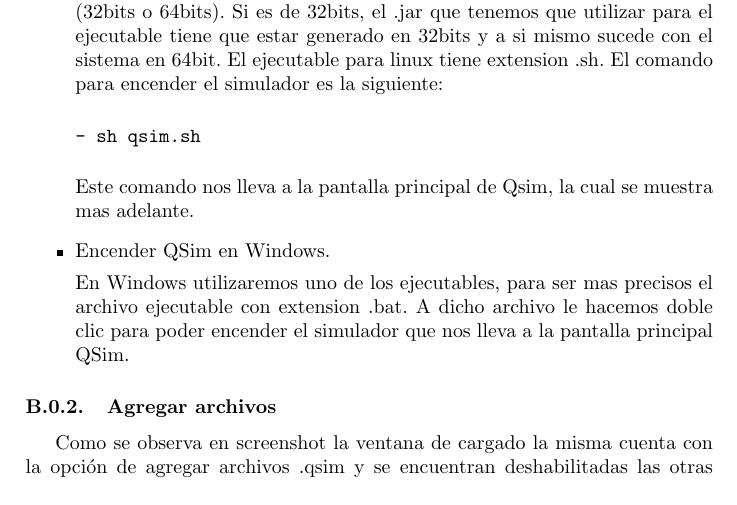
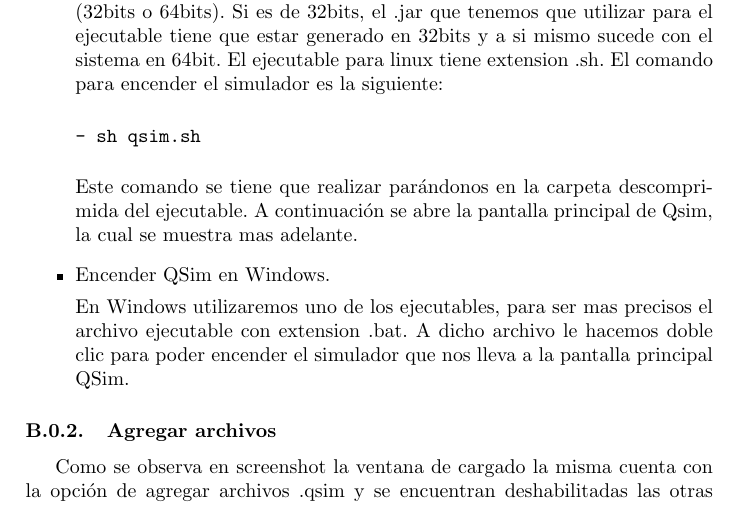
Before and after one commit to molinarirosito/QSim-Informe, a LaTeX paper (informe-LaTex/QSim_Molinari_Rosito.tex, which reads informe-LaTex/howto.tex): part of page 25 of 33, cut so that both start at the same text. Compiled offline with pdfLaTeX.

Commit message:
modifique algo de la seccion tutorial - ejecutable

```diff
--- a/informe-LaTex/howto.tex
+++ b/informe-LaTex/howto.tex
@@ -17,7 +17,8 @@
 - sh qsim.sh
 \end{verbatim}
 
-Este comando nos lleva a la pantalla principal de Qsim, la cual se muestra mas adelante.
+Este comando se tiene que realizar parándonos en la carpeta descomprimida del ejecutable.
+A continuación se abre la pantalla principal de Qsim, la cual se muestra mas adelante.
 \item Encender QSim en Windows.
 
 En Windows utilizaremos uno de los ejecutables, para ser mas precisos el archivo ejecutable con extension .bat.
```
